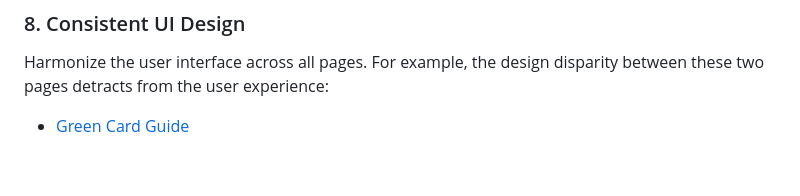
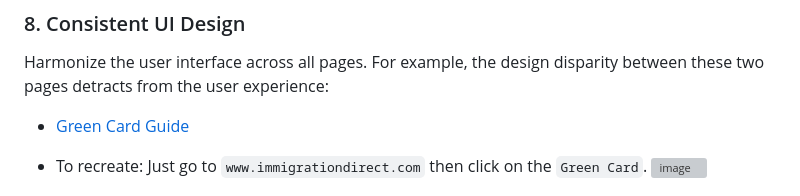
Before and after one commit to withinJoel/FormsDirectXBoundless, a Markdown page: README.md, the part around the change printed below. Drawn GitHub-style; blank space fills up the shorter version; grey boxes are pictures that could not be loaded.

```diff
--- a/README.md
+++ b/README.md
@@ -37,4 +37,6 @@ Create a dedicated page for news and updates related to immigration, keeping use
 ### 8. Consistent UI Design
 Harmonize the user interface across all pages. For example, the design disparity between these two pages detracts from the user experience:
 - [Green Card Guide](https://www.immigrationdirect.com/green-card-guide/)
+* To recreate: Just go to `www.immigrationdirect.com` then click on the `Green Card`.
+![image](https://github.com/user-attachments/assets/b38ab5b6-b2c9-4c8a-8c7e-40f481265f43)
 - [Home Page](https://www.immigrationdirect.com/)
```
Also changed, not shown: other parts of README.md (+1 -0 lines).
